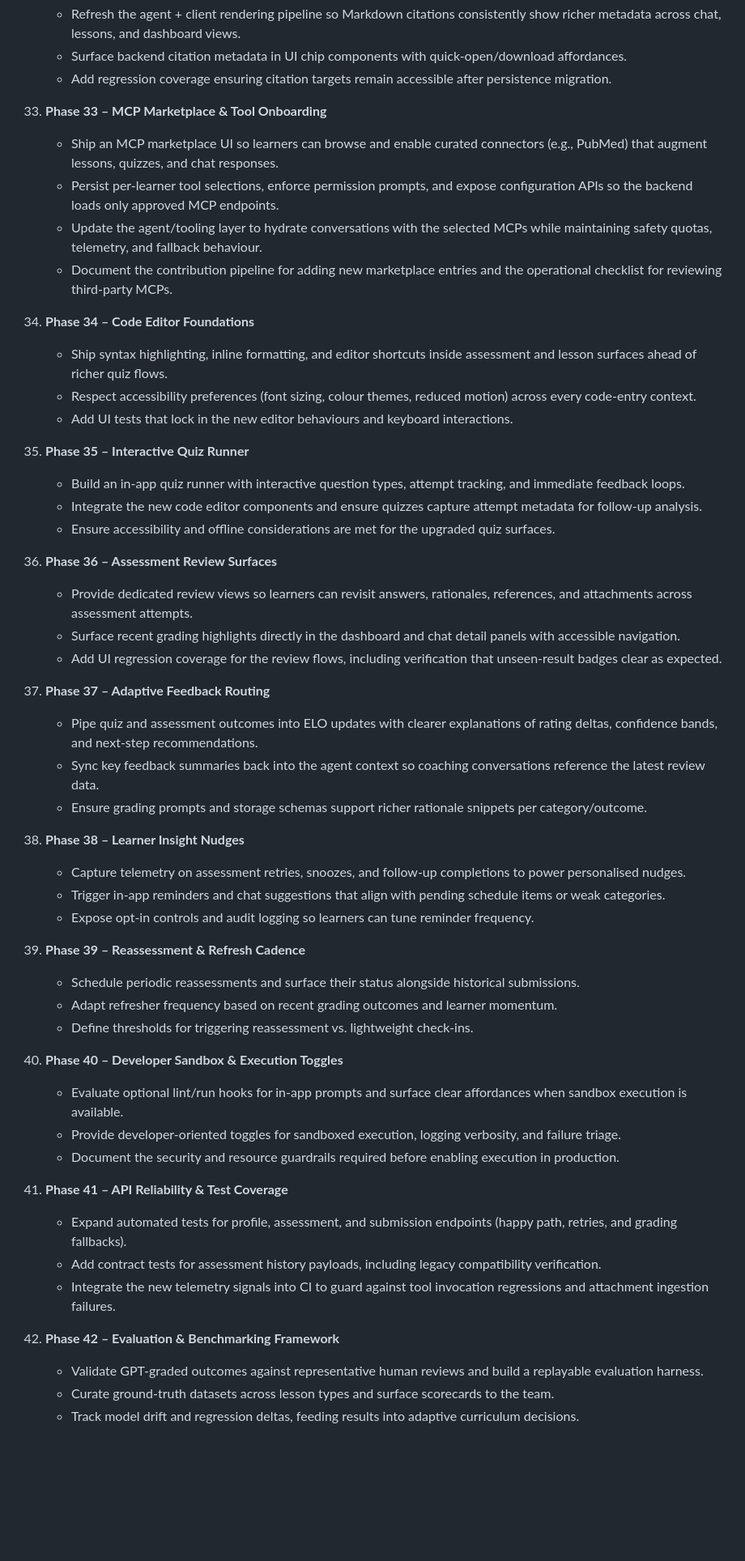
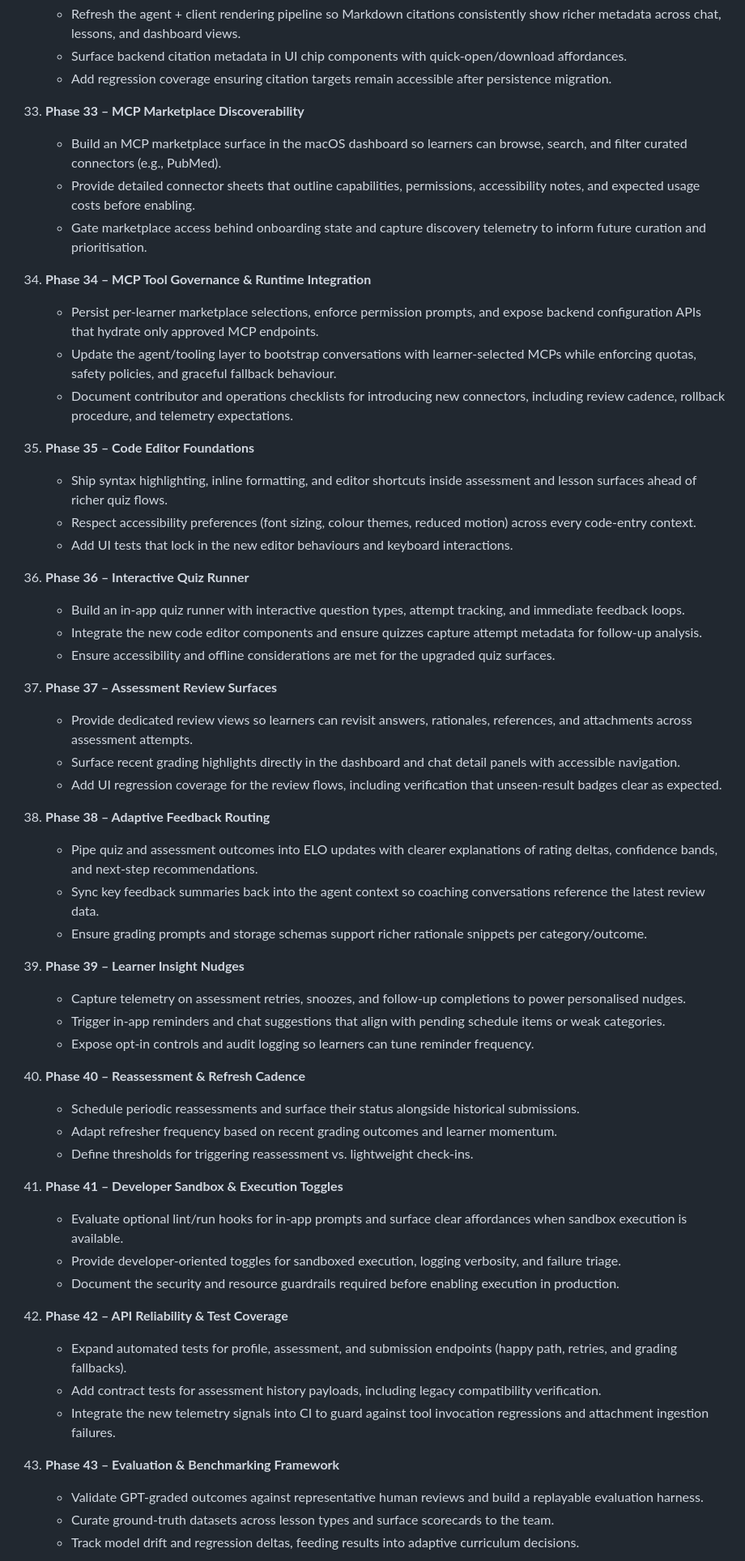
Before and after one commit to RLTree/ArcadiaCoach, a Markdown page: AGENTS.md, the part around the change printed below. Shown: that part at 81% size. Rendered like a GitHub page; blank space fills up the shorter version.

Commit message:
fix: Update follow-up phases in roadmap to reflect correct numbering

```diff
--- a/AGENTS.md
+++ b/AGENTS.md
@@ -330,44 +330,47 @@ Use the roadmap below to scope future tasks. When a phase is “completed”, ne
     - Refresh the agent + client rendering pipeline so Markdown citations consistently show richer metadata across chat, lessons, and dashboard views.
     - Surface backend citation metadata in UI chip components with quick-open/download affordances.
     - Add regression coverage ensuring citation targets remain accessible after persistence migration.
-33. **Phase 33 – MCP Marketplace & Tool Onboarding**
-    - Ship an MCP marketplace UI so learners can browse and enable curated connectors (e.g., PubMed) that augment lessons, quizzes, and chat responses.
-    - Persist per-learner tool selections, enforce permission prompts, and expose configuration APIs so the backend loads only approved MCP endpoints.
-    - Update the agent/tooling layer to hydrate conversations with the selected MCPs while maintaining safety quotas, telemetry, and fallback behaviour.
-    - Document the contribution pipeline for adding new marketplace entries and the operational checklist for reviewing third-party MCPs.
-34. **Phase 34 – Code Editor Foundations**
+33. **Phase 33 – MCP Marketplace Discoverability**
+    - Build an MCP marketplace surface in the macOS dashboard so learners can browse, search, and filter curated connectors (e.g., PubMed).
+    - Provide detailed connector sheets that outline capabilities, permissions, accessibility notes, and expected usage costs before enabling.
+    - Gate marketplace access behind onboarding state and capture discovery telemetry to inform future curation and prioritisation.
+34. **Phase 34 – MCP Tool Governance & Runtime Integration**
+    - Persist per-learner marketplace selections, enforce permission prompts, and expose backend configuration APIs that hydrate only approved MCP endpoints.
+    - Update the agent/tooling layer to bootstrap conversations with learner-selected MCPs while enforcing quotas, safety policies, and graceful fallback behaviour.
+    - Document contributor and operations checklists for introducing new connectors, including review cadence, rollback procedure, and telemetry expectations.
+35. **Phase 35 – Code Editor Foundations**
     - Ship syntax highlighting, inline formatting, and editor shortcuts inside assessment and lesson surfaces ahead of richer quiz flows.
     - Respect accessibility preferences (font sizing, colour themes, reduced motion) across every code-entry context.
     - Add UI tests that lock in the new editor behaviours and keyboard interactions.
-35. **Phase 35 – Interactive Quiz Runner**
+36. **Phase 36 – Interactive Quiz Runner**
     - Build an in-app quiz runner with interactive question types, attempt tracking, and immediate feedback loops.
     - Integrate the new code editor components and ensure quizzes capture attempt metadata for follow-up analysis.
     - Ensure accessibility and offline considerations are met for the upgraded quiz surfaces.
-36. **Phase 36 – Assessment Review Surfaces**
+37. **Phase 37 – Assessment Review Surfaces**
     - Provide dedicated review views so learners can revisit answers, rationales, references, and attachments across assessment attempts.
     - Surface recent grading highlights directly in the dashboard and chat detail panels with accessible navigation.
     - Add UI regression coverage for the review flows, including verification that unseen-result badges clear as expected.
-37. **Phase 37 – Adaptive Feedback Routing**
+38. **Phase 38 – Adaptive Feedback Routing**
     - Pipe quiz and assessment outcomes into ELO updates with clearer explanations of rating deltas, confidence bands, and next-step recommendations.
     - Sync key feedback summaries back into the agent context so coaching conversations reference the latest review data.
     - Ensure grading prompts and storage schemas support richer rationale snippets per category/outcome.
-38. **Phase 38 – Learner Insight Nudges**
+39. **Phase 39 – Learner Insight Nudges**
     - Capture telemetry on assessment retries, snoozes, and follow-up completions to power personalised nudges.
     - Trigger in-app reminders and chat suggestions that align with pending schedule items or weak categories.
     - Expose opt-in controls and audit logging so learners can tune reminder frequency.
-39. **Phase 39 – Reassessment & Refresh Cadence**
+40. **Phase 40 – Reassessment & Refresh Cadence**
     - Schedule periodic reassessments and surface their status alongside historical submissions.
     - Adapt refresher frequency based on recent grading outcomes and learner momentum.
     - Define thresholds for triggering reassessment vs. lightweight check-ins.
-40. **Phase 40 – Developer Sandbox & Execution Toggles**
+41. **Phase 41 – Developer Sandbox & Execution Toggles**
     - Evaluate optional lint/run hooks for in-app prompts and surface clear affordances when sandbox execution is available.
     - Provide developer-oriented toggles for sandboxed execution, logging verbosity, and failure triage.
     - Document the security and resource guardrails required before enabling execution in production.
-41. **Phase 41 – API Reliability & Test Coverage**
+42. **Phase 42 – API Reliability & Test Coverage**
     - Expand automated tests for profile, assessment, and submission endpoints (happy path, retries, and grading fallbacks).
     - Add contract tests for assessment history payloads, including legacy compatibility verification.
     - Integrate the new telemetry signals into CI to guard against tool invocation regressions and attachment ingestion failures.
-42. **Phase 42 – Evaluation & Benchmarking Framework**
+43. **Phase 43 – Evaluation & Benchmarking Framework**
     - Validate GPT-graded outcomes against representative human reviews and build a replayable evaluation harness.
     - Curate ground-truth datasets across lesson types and surface scorecards to the team.
     - Track model drift and regression deltas, feeding results into adaptive curriculum decisions.
```
Also changed, not shown: other parts of AGENTS.md (+14 -9 lines).
